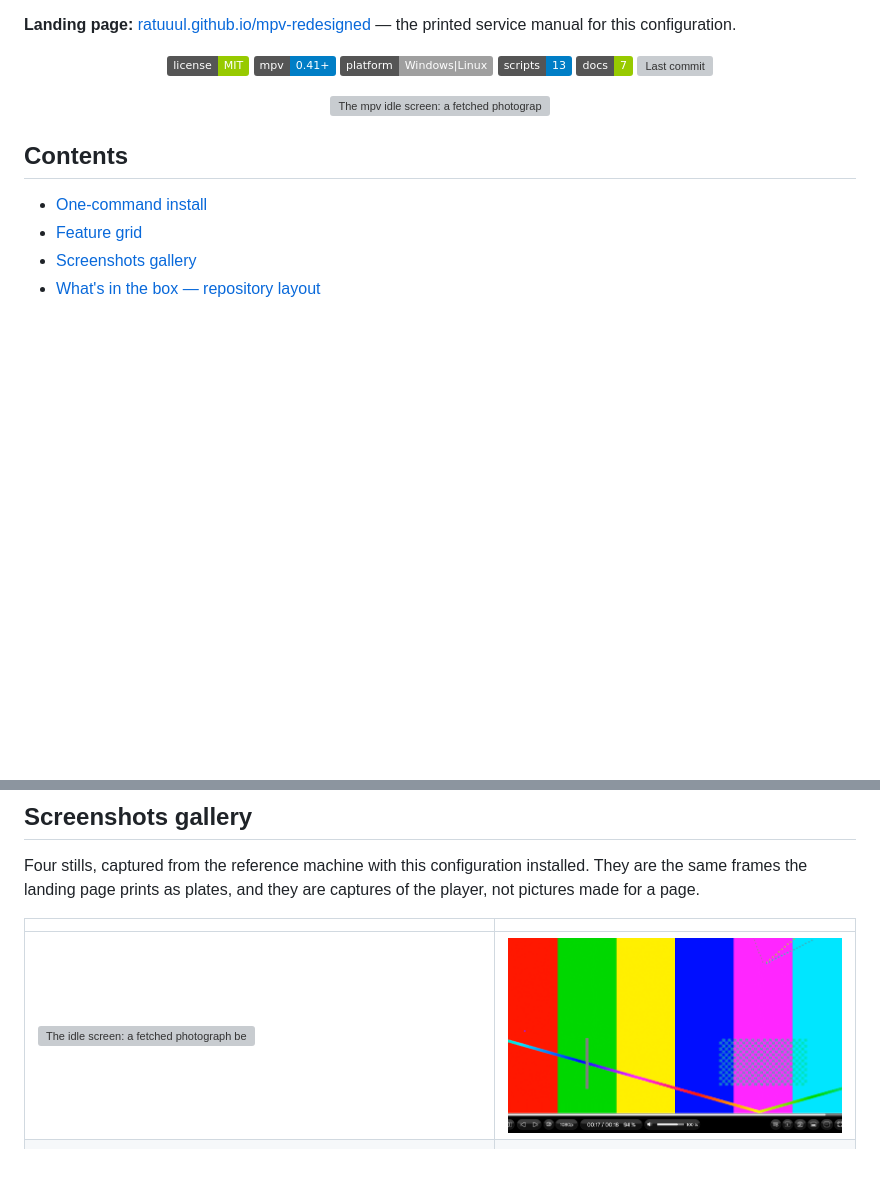
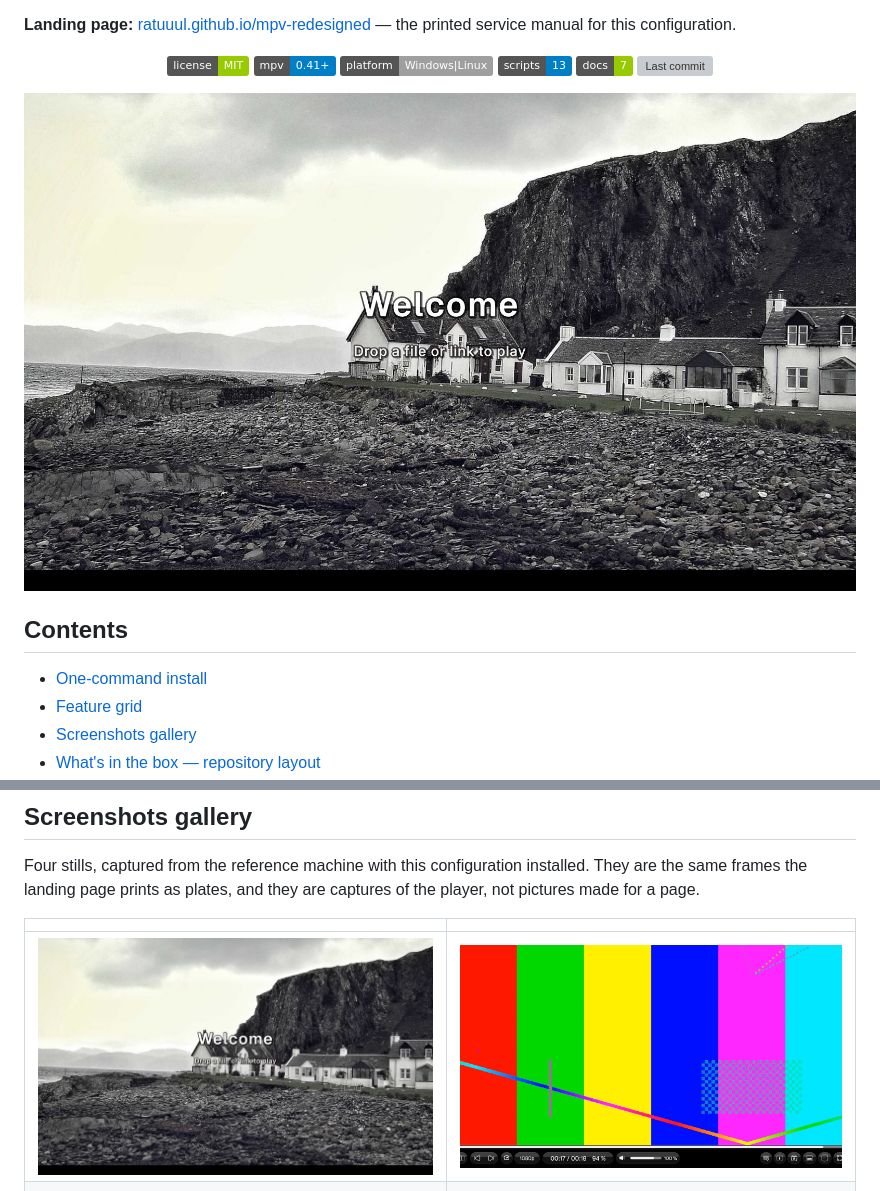
Before and after one commit to ratuuul/mpv-redesigned, a Markdown page: README.md, 2 parts joined by grey strips. GitHub-like rendering; pictures changed too: site/assets/images/hero-idle.jpg; badges without logos; blank space fills up the shorter version; grey boxes are pictures that could not be loaded.

```diff
--- a/README.md
+++ b/README.md
@@ -15,7 +15,7 @@ A tuned, single-command [mpv](https://mpv.io) configuration. Liquid Glass contro
 
 <p align="center">
   <picture>
-    <img src="site/assets/images/hero-idle.png" alt="The mpv idle screen: a fetched photograph behind the welcome prompt" style="border:1px solid #C3C4BD;border-radius:2px;max-width:100%;height:auto;display:block;margin:0 auto;">
+    <img src="site/assets/images/hero-idle.jpg" alt="The mpv idle screen: a fetched photograph behind the welcome prompt" style="border:1px solid #C3C4BD;border-radius:2px;max-width:100%;height:auto;display:block;margin:0 auto;">
   </picture>
 </p>
 
@@ -181,7 +181,7 @@ Four stills, captured from the reference machine with this configuration install
 
 | | |
 |---|---|
-| <img src="site/assets/images/hero-idle.png" alt="The idle screen: a fetched photograph behind the welcome prompt" style="border:1px solid #C3C4BD;border-radius:2px;max-width:100%;height:auto;display:block;margin:0 auto;"> | <img src="site/assets/images/control-bar.png" alt="The Liquid Glass control bar drawn over a playing frame" style="border:1px solid #C3C4BD;border-radius:2px;max-width:100%;height:auto;display:block;margin:0 auto;"> |
+| <img src="site/assets/images/hero-idle.jpg" alt="The idle screen: a fetched photograph behind the welcome prompt" style="border:1px solid #C3C4BD;border-radius:2px;max-width:100%;height:auto;display:block;margin:0 auto;"> | <img src="site/assets/images/control-bar.png" alt="The Liquid Glass control bar drawn over an SMPTE test signal" style="border:1px solid #C3C4BD;border-radius:2px;max-width:100%;height:auto;display:block;margin:0 auto;"> |
 | **PLATE 01** — the idle screen: a fetched photograph behind the "Welcome / Drop a file or link to play" prompt. | **PLATE 02** — the Liquid Glass control bar, drawn over a playing frame. |
 | <img src="site/assets/images/format-picker.png" alt="The YouTube format picker" style="border:1px solid #C3C4BD;border-radius:2px;max-width:100%;height:auto;display:block;margin:0 auto;"> | <img src="site/assets/images/load-media-menu.png" alt="The load-media browser: a search field and a result list" style="border:1px solid #C3C4BD;border-radius:2px;max-width:100%;height:auto;display:block;margin:0 auto;"> |
 | **PLATE 03** — the format picker: the formats the server actually offers. | **PLATE 04** — the load-media browser: a search field and a result list, set in the player's own type scale. |
```
Also changed, not shown: 5 other files.
